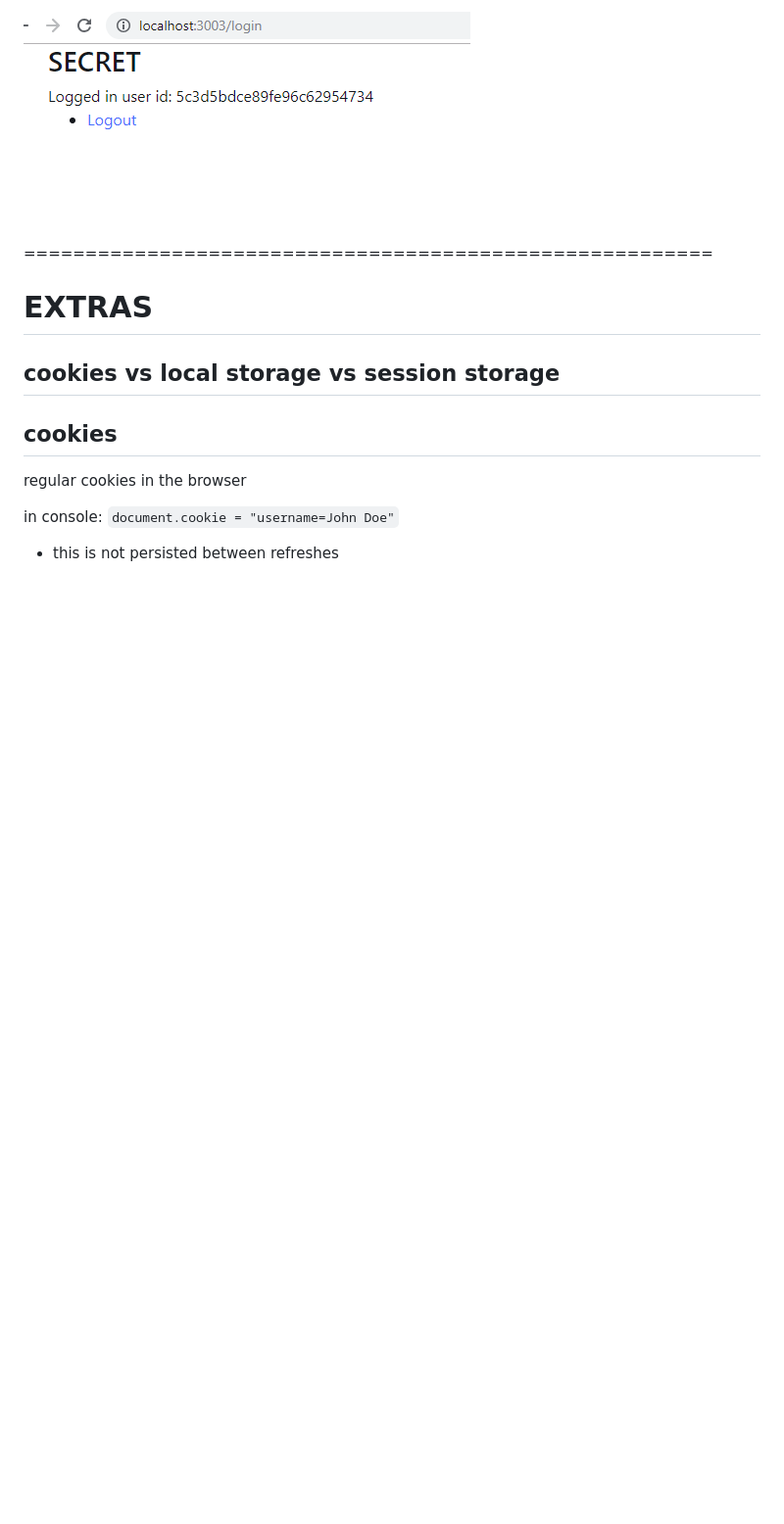
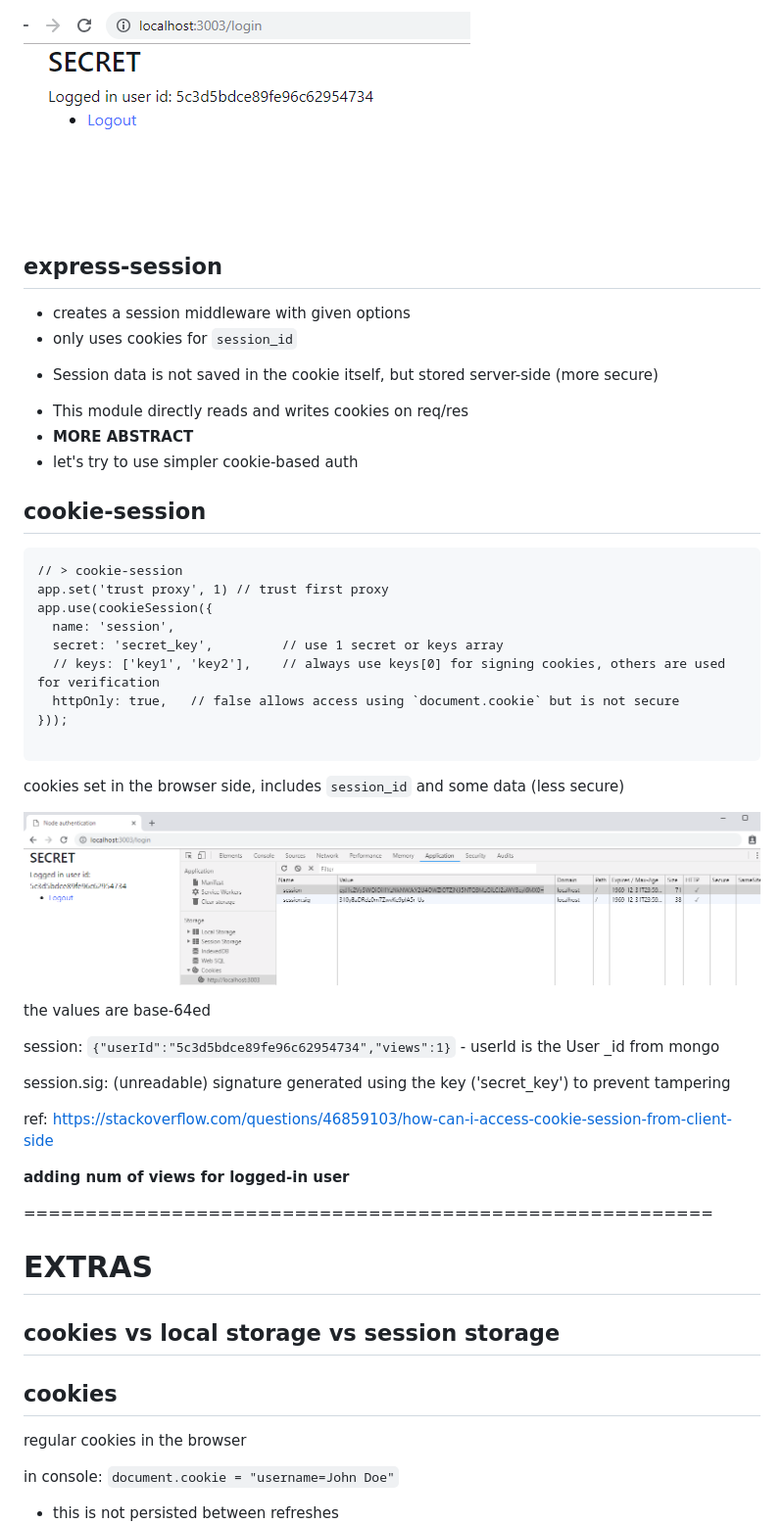
Before and after one commit to lenmorld/node_30, a Markdown page: 5_auth/README.md, the part around the change printed below. Shown: that part at 98% size. GitHub-like rendering; pictures changed too: 5_auth/2019-01-16-00-00-46.png (added); blank space fills up the shorter version.

Commit message:
F_cookies set in browser + views_ctr in session

````diff
--- a/5_auth/README.md
+++ b/5_auth/README.md
@@ -49,6 +35,50 @@ but stored server-side
 ![](2019-01-14-23-05-00.png)
 
 ![](2019-01-14-23-05-13.png)
+
+## express-session
+
+- creates a session middleware with given options
+- only uses cookies for `session_id`
+* Session data is not saved in the cookie itself,
+but stored server-side (more secure)
+
+- This module directly reads and writes cookies on req/res
+- **MORE ABSTRACT**
+- let's try to use simpler cookie-based auth
+
+## cookie-session
+
+```
+// > cookie-session
+app.set('trust proxy', 1) // trust first proxy
+app.use(cookieSession({
+  name: 'session',
+  secret: 'secret_key',         // use 1 secret or keys array
+  // keys: ['key1', 'key2'],    // always use keys[0] for signing cookies, others are used for verification
+  httpOnly: true,   // false allows access using `document.cookie` but is not secure
+}));
+
+```
+
+cookies set in the browser side, includes `session_id` and some data
+(less secure)
+
+![](2019-01-16-00-00-46.png)
+
+the values are base-64ed
+
+session: `{"userId":"5c3d5bdce89fe96c62954734","views":1}`
+	- userId is the User _id from mongo
+
+session.sig: (unreadable) signature generated using the key ('secret_key')
+	to prevent tampering
+
+
+ref: https://stackoverflow.com/questions/46859103/how-can-i-access-cookie-session-from-client-side
+
+
+**adding num of views for logged-in user**
 
 ========================================================
 
````
Also changed, not shown: other parts of 5_auth/README.md (+0 -14 lines), 5_auth/TODO.md (+5 -0 lines), 5_auth/2019-01-15-23-53-26.png (added), 5_auth/2019-01-16-00-11-13.png (added), 6 other files.
